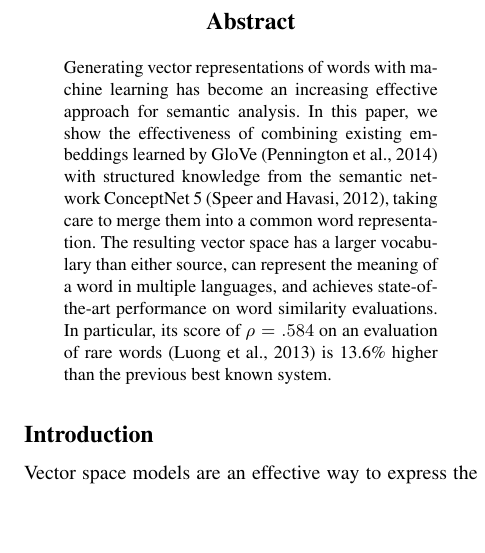
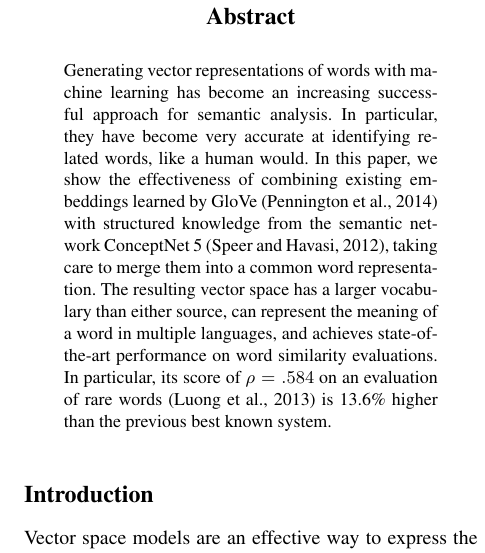
Before and after one commit to commonsense/conceptnet-numberbatch, a LaTeX paper (paper/wordsim_paper.tex): part of one column of page 1 of 9, cut so that both start at the same text, the shorter picture padded with empty space. Compiled offline with pdfLaTeX.

Commit message:
pull request response

```diff
--- a/paper/wordsim_paper.tex
+++ b/paper/wordsim_paper.tex
@@ -45,13 +45,14 @@
 \maketitle
 \begin{abstract}
 Generating vector representations of words with machine learning has become an
-increasing effective approach for semantic analysis. In this paper, we show the
-effectiveness of combining existing embeddings learned by GloVe
-\cite{pennington2014glove} with structured knowledge from the semantic network
-ConceptNet 5 \cite{speer2012conceptnet}, taking care to merge them into a common
-word representation. The resulting vector space has a larger vocabulary than
-either source, can represent the meaning of a word in multiple languages, and
-achieves state-of-the-art performance on word similarity evaluations. In
+increasing successful approach for semantic analysis. In particular, they have
+become very accurate at identifying related words, like a human would. In this
+paper, we show the effectiveness of combining existing embeddings learned by
+GloVe \cite{pennington2014glove} with structured knowledge from the semantic
+network ConceptNet 5 \cite{speer2012conceptnet}, taking care to merge them into
+a common word representation. The resulting vector space has a larger vocabulary
+than either source, can represent the meaning of a word in multiple languages,
+and achieves state-of-the-art performance on word similarity evaluations. In
 particular, its score of $\rho = \scoreRW{}$ on an evaluation of rare words
 \cite{luong2013rw} is 13.6\% higher than the previous best known system.
 \end{abstract}
```
